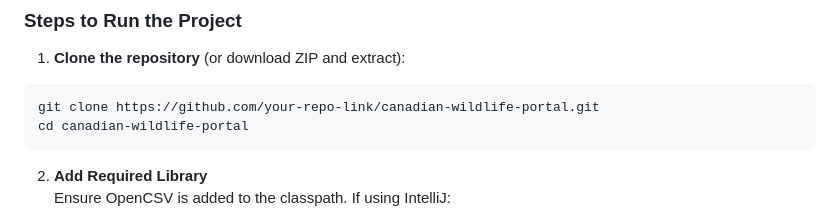
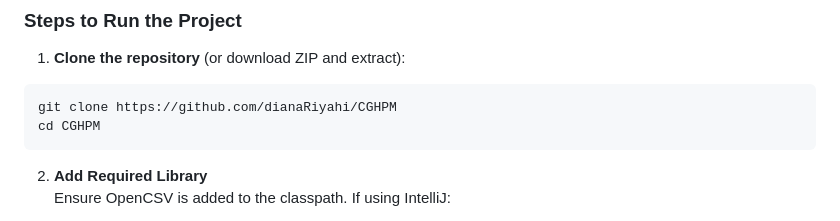
Before and after one commit to dianaRiyahi/CGHPM, a Markdown page: README.md, the part around the change. Drawn GitHub-style.

````diff
--- a/README.md
+++ b/README.md
@@ -63,8 +63,8 @@ Curated wildlife articles addressing topics such as conservation, climate change
 
 1. **Clone the repository** (or download ZIP and extract):
 ```bash
-git clone https://github.com/your-repo-link/canadian-wildlife-portal.git
-cd canadian-wildlife-portal
+git clone https://github.com/dianaRiyahi/CGHPM
+cd CGHPM
 ```
 
 2. **Add Required Library**
````
